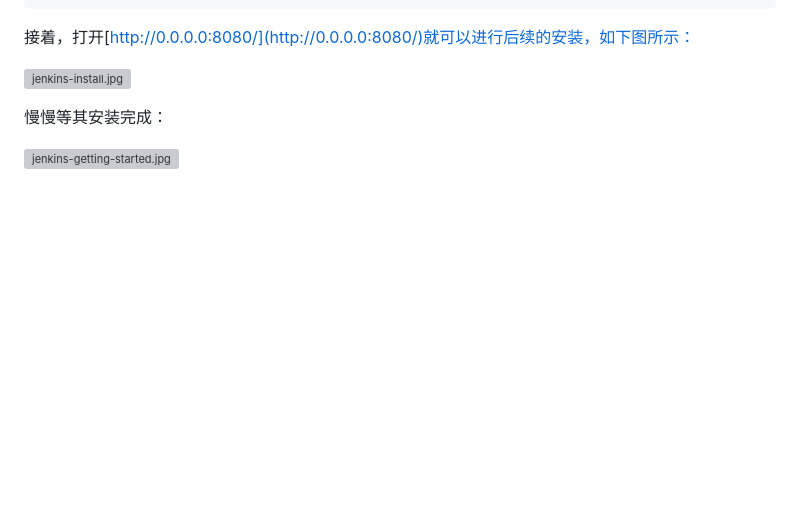
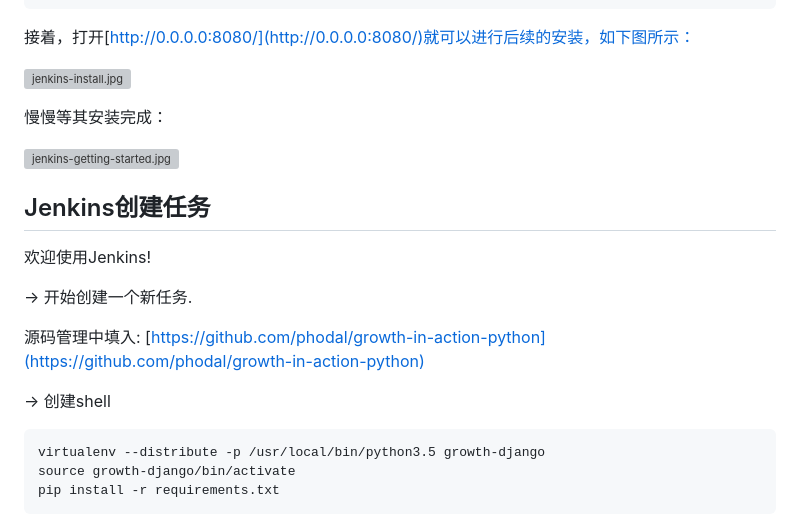
Before and after one commit to phodal/growth-in-action, a Markdown page: chapters/chapter3.md, the part around the change printed below. GitHub-like rendering; blank space fills up the shorter version; grey boxes are pictures that could not be loaded.

````diff
--- a/chapters/chapter3.md
+++ b/chapters/chapter3.md
@@ -155,3 +155,21 @@ INFO: Started ServerConnector@733a9ac6{HTTP/1.1}{0.0.0.0:8080}
 慢慢等其安装完成：
 
 ![jenkins-getting-started.jpg](images/jenkins-getting-started.jpg)
+
+Jenkins创建任务
+---
+
+欢迎使用Jenkins!
+
+-> 开始创建一个新任务.
+
+源码管理中填入: [https://github.com/phodal/growth-in-action-python](https://github.com/phodal/growth-in-action-python)
+
+-> 创建shell
+
+```bash
+virtualenv --distribute -p /usr/local/bin/python3.5 growth-django
+source growth-django/bin/activate
+pip install -r requirements.txt
+```
+
````
Also changed, not shown: other parts of chapters/chapter3.md (+1 -0 lines), images/build-console-ouput.jpg (added).
